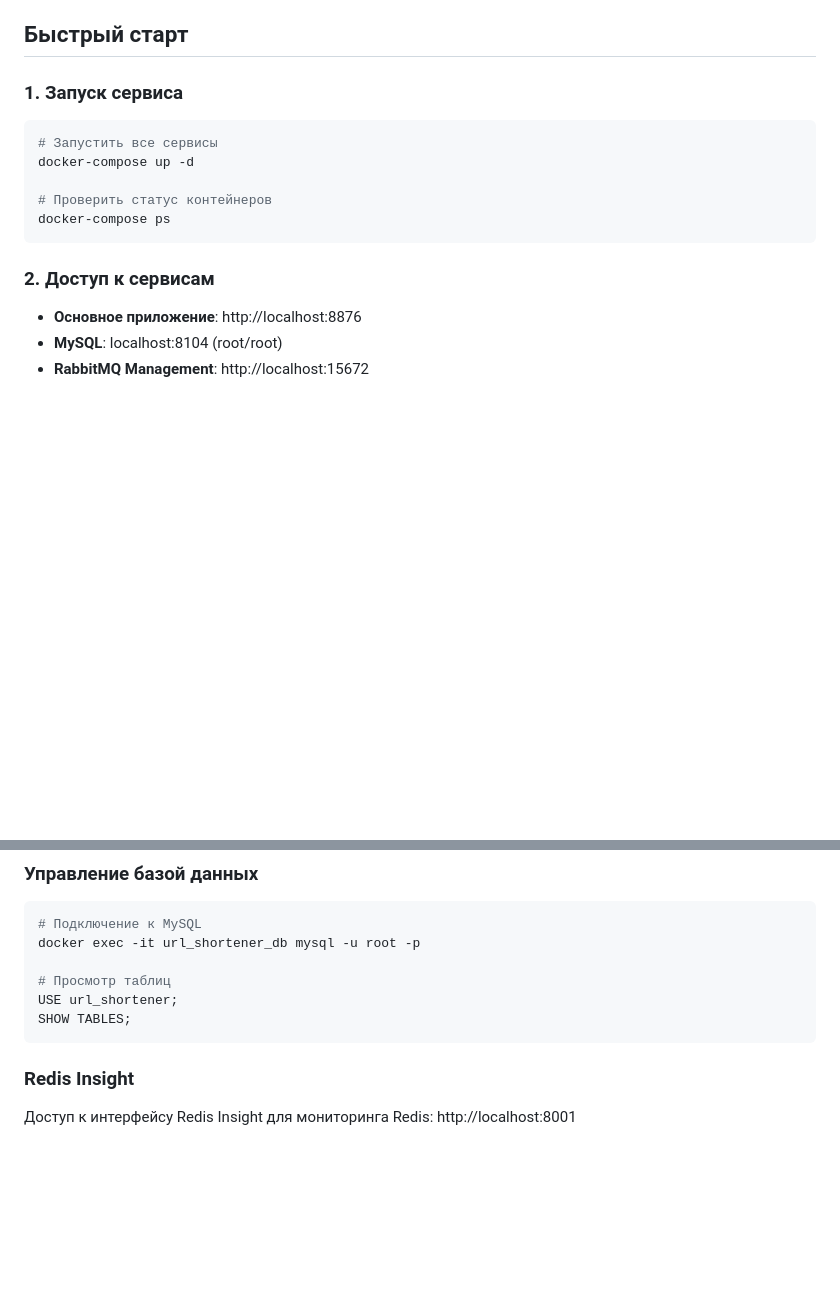
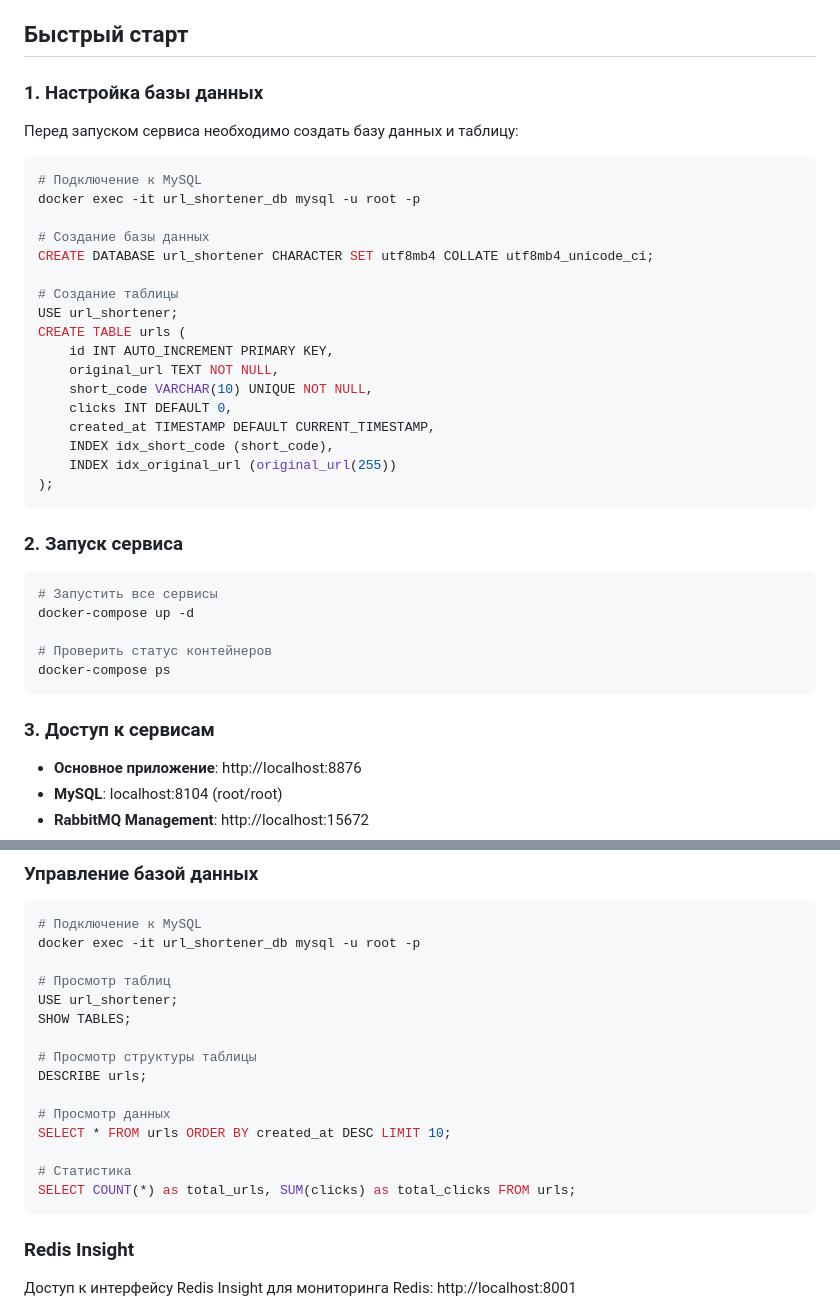
Before and after one commit to bloodvas/url_shortener, a Markdown page: README.md, 2 parts joined by grey strips. Drawn GitHub-style; blank space fills up the shorter version.

Commit message:
added info about create db

````diff
--- a/README.md
+++ b/README.md
@@ -13,7 +13,31 @@
 
 ## Быстрый старт
 
-### 1. Запуск сервиса
+### 1. Настройка базы данных
+
+Перед запуском сервиса необходимо создать базу данных и таблицу:
+
+```bash
+# Подключение к MySQL
+docker exec -it url_shortener_db mysql -u root -p
+
+# Создание базы данных
+CREATE DATABASE url_shortener CHARACTER SET utf8mb4 COLLATE utf8mb4_unicode_ci;
+
+# Создание таблицы
+USE url_shortener;
+CREATE TABLE urls (
+    id INT AUTO_INCREMENT PRIMARY KEY,
+    original_url TEXT NOT NULL,
+    short_code VARCHAR(10) UNIQUE NOT NULL,
+    clicks INT DEFAULT 0,
+    created_at TIMESTAMP DEFAULT CURRENT_TIMESTAMP,
+    INDEX idx_short_code (short_code),
+    INDEX idx_original_url (original_url(255))
+);
+```
+
+### 2. Запуск сервиса
 
 ```bash
 # Запустить все сервисы
@@ -23,7 +47,7 @@ docker-compose up -d
 docker-compose ps
 ```
 
-### 2. Доступ к сервисам
+### 3. Доступ к сервисам
 
 - **Основное приложение**: http://localhost:8876
 - **MySQL**: localhost:8104 (root/root)
@@ -187,6 +211,15 @@ docker exec -it url_shortener_db mysql -u root -p
 # Просмотр таблиц
 USE url_shortener;
 SHOW TABLES;
+
+# Просмотр структуры таблицы
+DESCRIBE urls;
+
+# Просмотр данных
+SELECT * FROM urls ORDER BY created_at DESC LIMIT 10;
+
+# Статистика
+SELECT COUNT(*) as total_urls, SUM(clicks) as total_clicks FROM urls;
 ```
 
 ### Redis Insight
````
